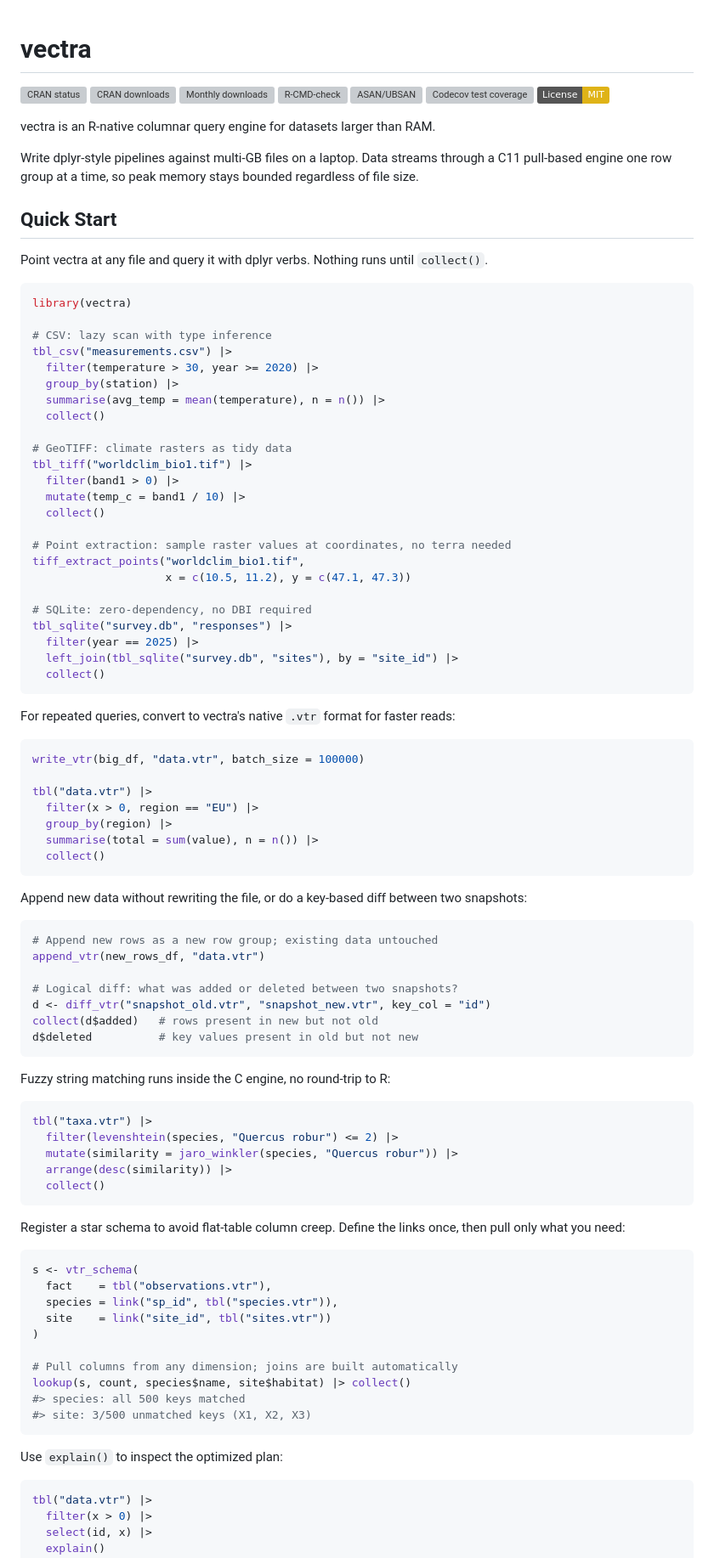
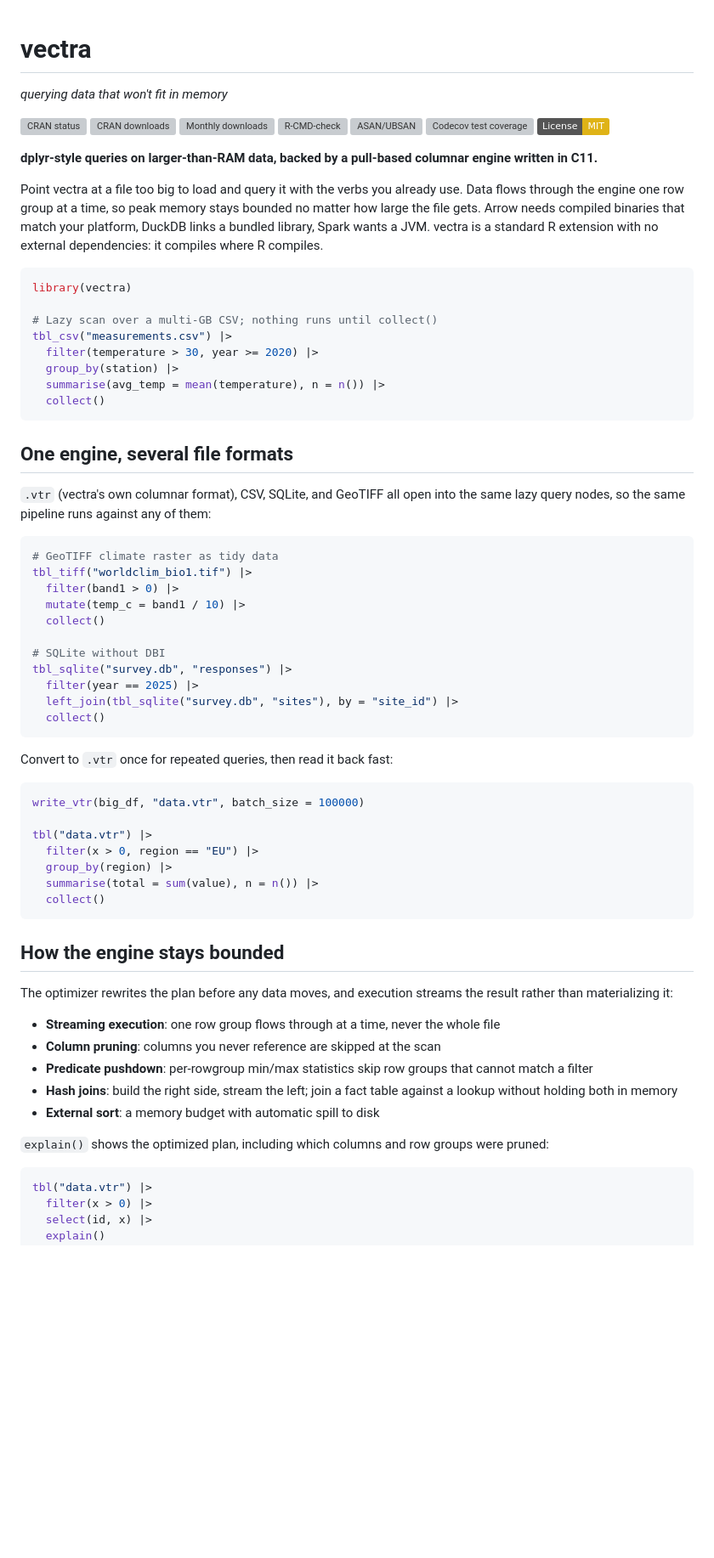
Before and after one commit to gcol33/vectra, a Markdown page: README.md, the part around one of its changes. Shown at 85% size. GitHub-like rendering; badges without logos; blank space fills up the shorter version; grey boxes are pictures that could not be loaded.

````diff
--- a/README.md
+++ b/README.md
@@ -1,4 +1,6 @@
 # vectra
+
+*querying data that won't fit in memory*
 
 [![CRAN status](https://www.r-pkg.org/badges/version/vectra)](https://CRAN.R-project.org/package=vectra)
 [![CRAN downloads](https://cranlogs.r-pkg.org/badges/grand-total/vectra)](https://cran.r-project.org/package=vectra)
@@ -8,42 +10,45 @@
 [![Codecov test coverage](https://codecov.io/gh/gcol33/vectra/graph/badge.svg)](https://app.codecov.io/gh/gcol33/vectra)
 [![License: MIT](https://img.shields.io/badge/License-MIT-yellow.svg)](https://opensource.org/licenses/MIT)
 
-vectra is an R-native columnar query engine for datasets larger than RAM.
+**dplyr-style queries on larger-than-RAM data, backed by a pull-based columnar engine written in C11.**
 
-Write dplyr-style pipelines against multi-GB files on a laptop. Data streams through a C11 pull-based engine one row group at a time, so peak memory stays bounded regardless of file size.
-
-## Quick Start
-
-Point vectra at any file and query it with dplyr verbs. Nothing runs until `collect()`.
+Point vectra at a file too big to load and query it with the verbs you already use.
+Data flows through the engine one row group at a time, so peak memory stays bounded
+no matter how large the file gets. Arrow needs compiled binaries that match your
+platform, DuckDB links a bundled library, Spark wants a JVM. vectra is a standard R
+extension with no external dependencies: it compiles where R compiles.
 
 ```r
 library(vectra)
 
-# CSV: lazy scan with type inference
+# Lazy scan over a multi-GB CSV; nothing runs until collect()
 tbl_csv("measurements.csv") |>
   filter(temperature > 30, year >= 2020) |>
   group_by(station) |>
   summarise(avg_temp = mean(temperature), n = n()) |>
   collect()
+```
 
-# GeoTIFF: climate rasters as tidy data
+## One engine, several file formats
+
+`.vtr` (vectra's own columnar format), CSV, SQLite, and GeoTIFF all open into the same
+lazy query nodes, so the same pipeline runs against any of them:
+
+```r
+# GeoTIFF climate raster as tidy data
 tbl_tiff("worldclim_bio1.tif") |>
   filter(band1 > 0) |>
   mutate(temp_c = band1 / 10) |>
   collect()
 
-# Point extraction: sample raster values at coordinates, no terra needed
-tiff_extract_points("worldclim_bio1.tif",
-                    x = c(10.5, 11.2), y = c(47.1, 47.3))
-
-# SQLite: zero-dependency, no DBI required
+# SQLite without DBI
 tbl_sqlite("survey.db", "responses") |>
   filter(year == 2025) |>
   left_join(tbl_sqlite("survey.db", "sites"), by = "site_id") |>
   collect()
 ```
 
-For repeated queries, convert to vectra's native `.vtr` format for faster reads:
+Convert to `.vtr` once for repeated queries, then read it back fast:
 
 ```r
 write_vtr(big_df, "data.vtr", batch_size = 100000)
@@ -55,44 +60,18 @@ tbl("data.vtr") |>
   collect()
 ```
 
-Append new data without rewriting the file, or do a key-based diff between two snapshots:
+## How the engine stays bounded
 
-```r
-# Append new rows as a new row group; existing data untouched
-append_vtr(new_rows_df, "data.vtr")
+The optimizer rewrites the plan before any data moves, and execution streams the
+result rather than materializing it:
 
-# Logical diff: what was added or deleted between two snapshots?
-d <- diff_vtr("snapshot_old.vtr", "snapshot_new.vtr", key_col = "id")
-collect(d$added)   # rows present in new but not old
-d$deleted          # key values present in old but not new
-```
+- **Streaming execution**: one row group flows through at a time, never the whole file
+- **Column pruning**: columns you never reference are skipped at the scan
+- **Predicate pushdown**: per-rowgroup min/max statistics skip row groups that cannot match a filter
+- **Hash joins**: build the right side, stream the left; join a fact table against a lookup without holding both in memory
+- **External sort**: a memory budget with automatic spill to disk
 
-Fuzzy string matching runs inside the C engine, no round-trip to R:
-
-```r
-tbl("taxa.vtr") |>
-  filter(levenshtein(species, "Quercus robur") <= 2) |>
-  mutate(similarity = jaro_winkler(species, "Quercus robur")) |>
-  arrange(desc(similarity)) |>
-  collect()
-```
-
-Register a star schema to avoid flat-table column creep. Define the links once, then pull only what you need:
-
-```r
-s <- vtr_schema(
-  fact    = tbl("observations.vtr"),
-  species = link("sp_id", tbl("species.vtr")),
-  site    = link("site_id", tbl("sites.vtr"))
-)
-
-# Pull columns from any dimension; joins are built automatically
-lookup(s, count, species$name, site$habitat) |> collect()
-#> species: all 500 keys matched
-#> site: 3/500 unmatched keys (X1, X2, X3)
-```
-
-Use `explain()` to inspect the optimized plan:
+`explain()` shows the optimized plan, including which columns and row groups were pruned:
 
 ```r
 tbl("data.vtr") |>
````
Also changed, not shown: other parts of README.md (+70 -48 lines).
